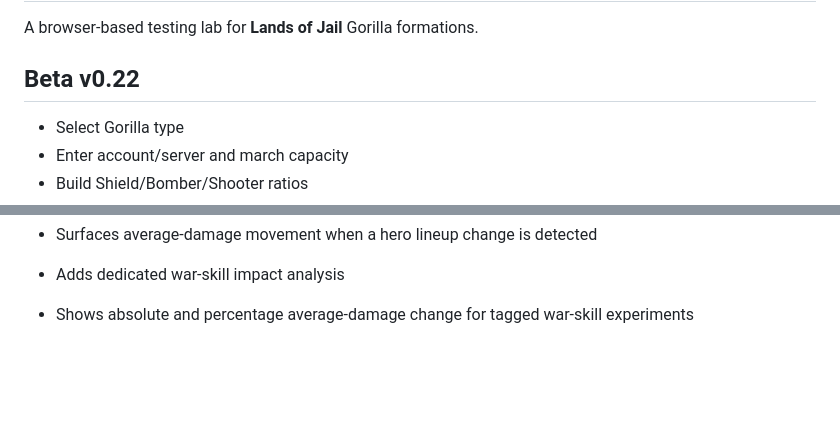
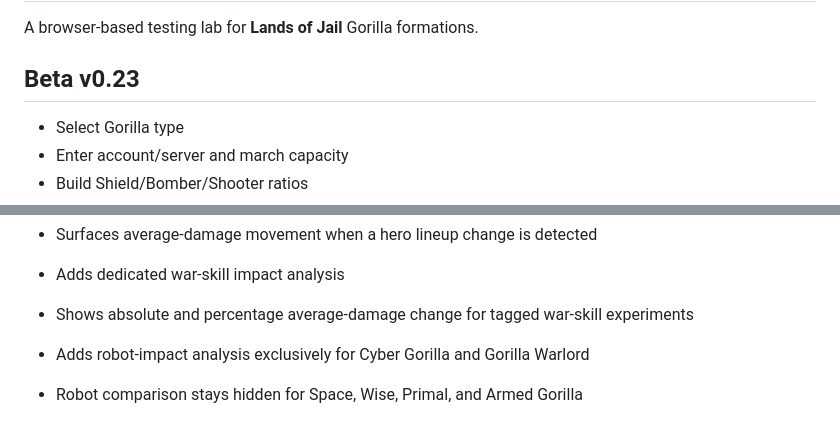
Before and after one commit to Yisdiren/loj-gorilla-lab, a Markdown page: README.md, 2 parts joined by grey strips. GitHub-like rendering; blank space fills up the shorter version.

Commit message:
Document Beta v0.23 robot impact

```diff
--- a/README.md
+++ b/README.md
@@ -2,7 +2,7 @@
 
 A browser-based testing lab for **Lands of Jail** Gorilla formations.
 
-## Beta v0.22
+## Beta v0.23
 - Select Gorilla type
 - Enter account/server and march capacity
 - Build Shield/Bomber/Shooter ratios
@@ -98,3 +98,6 @@ Created for community testing by **Stiletto**.
 
 - Adds dedicated war-skill impact analysis
 - Shows absolute and percentage average-damage change for tagged war-skill experiments
+
+- Adds robot-impact analysis exclusively for Cyber Gorilla and Gorilla Warlord
+- Robot comparison stays hidden for Space, Wise, Primal, and Armed Gorilla
```
